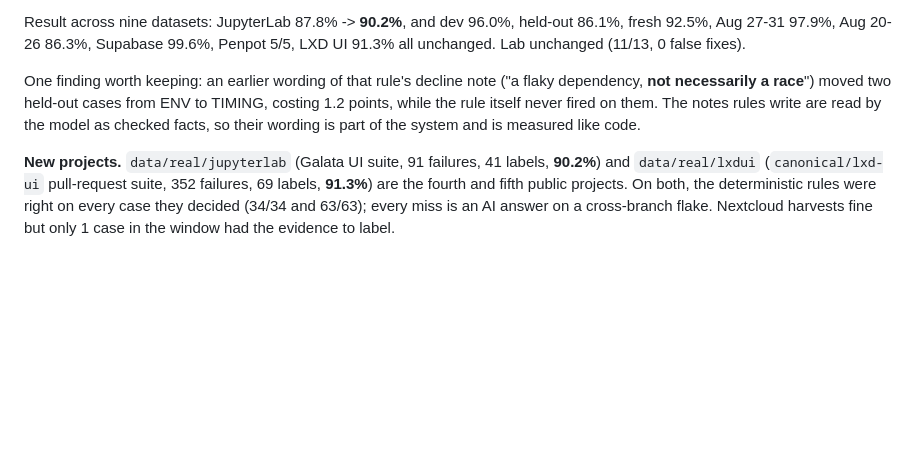
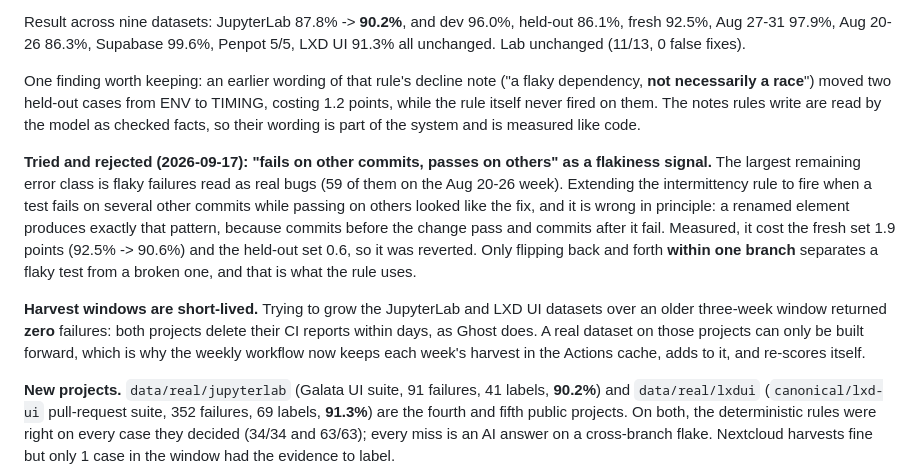
Before and after one commit to hmamut39/tewip, a Markdown page: eval/README.md, the part around the change. GitHub-like rendering; blank space fills up the shorter version.

Commit message:
Record a rejected experiment: cross-commit flakiness
Firing the intermittency rule when a test fails on other commits and passes on
others cost the fresh set 1.9 points and the held-out set 0.6, and it is wrong
in principle: a renamed element produces the same pattern, because commits
before the change pass and commits after it fail. Reverted, with the reason kept
so it is not tried again blindly. Also recorded that JupyterLab and LXD UI keep
their CI reports only days, so older windows harvest nothing.

Co-Authored-By: Claude Opus 5 <noreply@anthropic.com>

```diff
--- a/eval/README.md
+++ b/eval/README.md
@@ -73,6 +73,10 @@ Result across nine datasets: JupyterLab 87.8% -> **90.2%**, and dev 96.0%, held-
 
 One finding worth keeping: an earlier wording of that rule's decline note ("a flaky dependency, **not necessarily a race**") moved two held-out cases from ENV to TIMING, costing 1.2 points, while the rule itself never fired on them. The notes rules write are read by the model as checked facts, so their wording is part of the system and is measured like code.
 
+**Tried and rejected (2026-09-17): "fails on other commits, passes on others" as a flakiness signal.** The largest remaining error class is flaky failures read as real bugs (59 of them on the Aug 20-26 week). Extending the intermittency rule to fire when a test fails on several other commits while passing on others looked like the fix, and it is wrong in principle: a renamed element produces exactly that pattern, because commits before the change pass and commits after it fail. Measured, it cost the fresh set 1.9 points (92.5% -> 90.6%) and the held-out set 0.6, so it was reverted. Only flipping back and forth **within one branch** separates a flaky test from a broken one, and that is what the rule uses.
+
+**Harvest windows are short-lived.** Trying to grow the JupyterLab and LXD UI datasets over an older three-week window returned **zero** failures: both projects delete their CI reports within days, as Ghost does. A real dataset on those projects can only be built forward, which is why the weekly workflow now keeps each week's harvest in the Actions cache, adds to it, and re-scores itself.
+
 **New projects.** `data/real/jupyterlab` (Galata UI suite, 91 failures, 41 labels, **90.2%**) and `data/real/lxdui` (`canonical/lxd-ui` pull-request suite, 352 failures, 69 labels, **91.3%**) are the fourth and fifth public projects. On both, the deterministic rules were right on every case they decided (34/34 and 63/63); every miss is an AI answer on a cross-branch flake. Nextcloud harvests fine but only 1 case in the window had the evidence to label.
 
 **Other projects.** `data/real/penpot` (21 runs; most had expired) yields only 5 labelled cases, because Penpot's tests wrap locators in helpers, so the v4 rule cannot read its fixes. Ghost could not be harvested at all from outside: it uploads blob reports only for failed runs and keeps them roughly a day (3 of 255 runs survived). A project has to run the agent **inside** its own CI to get reliable data.
```
